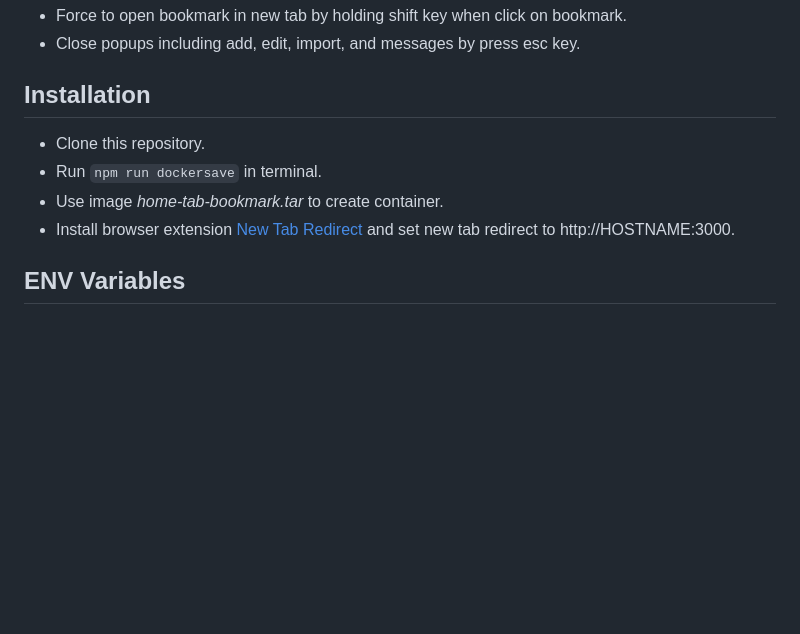
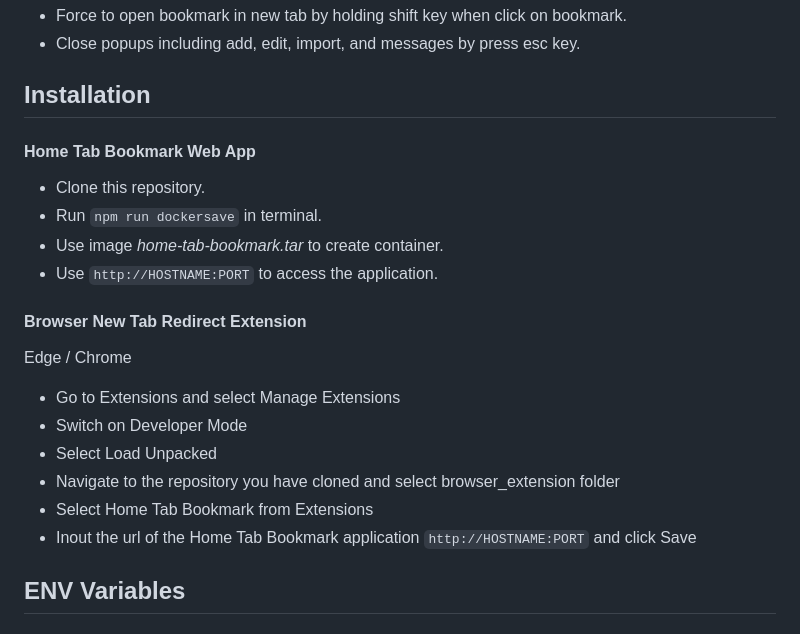
Before and after one commit to dannystudio/home.tab.bookmark.docker, a Markdown page: README.md, the part around the change. Rendered like a GitHub page; blank space fills up the shorter version.

Commit message:
add edge / chrome extension information

```diff
--- a/README.md
+++ b/README.md
@@ -46,10 +46,20 @@ Selfhosted SpeedDial style bookmark for browser home tab.
 * Close popups including add, edit, import, and messages by press esc key.
 
 ## Installation
+#### Home Tab Bookmark Web App
 * Clone this repository.
 * Run `npm run dockersave` in terminal.
 * Use image *home-tab-bookmark.tar* to create container.
-* Install browser extension [New Tab Redirect](https://chromewebstore.google.com/detail/new-tab-redirect/icpgjfneehieebagbmdbhnlpiopdcmna?hl=en-US) and set new tab redirect to http://HOSTNAME:3000.
+* Use `http://HOSTNAME:PORT` to access the application.
+
+#### Browser New Tab Redirect Extension
+Edge / Chrome
+* Go to Extensions and select Manage Extensions
+* Switch on Developer Mode
+* Select Load Unpacked
+* Navigate to the repository you have cloned and select browser_extension folder
+* Select Home Tab Bookmark from Extensions
+* Inout the url of the Home Tab Bookmark application  `http://HOSTNAME:PORT` and click Save
 
 ## ENV Variables
 
```
